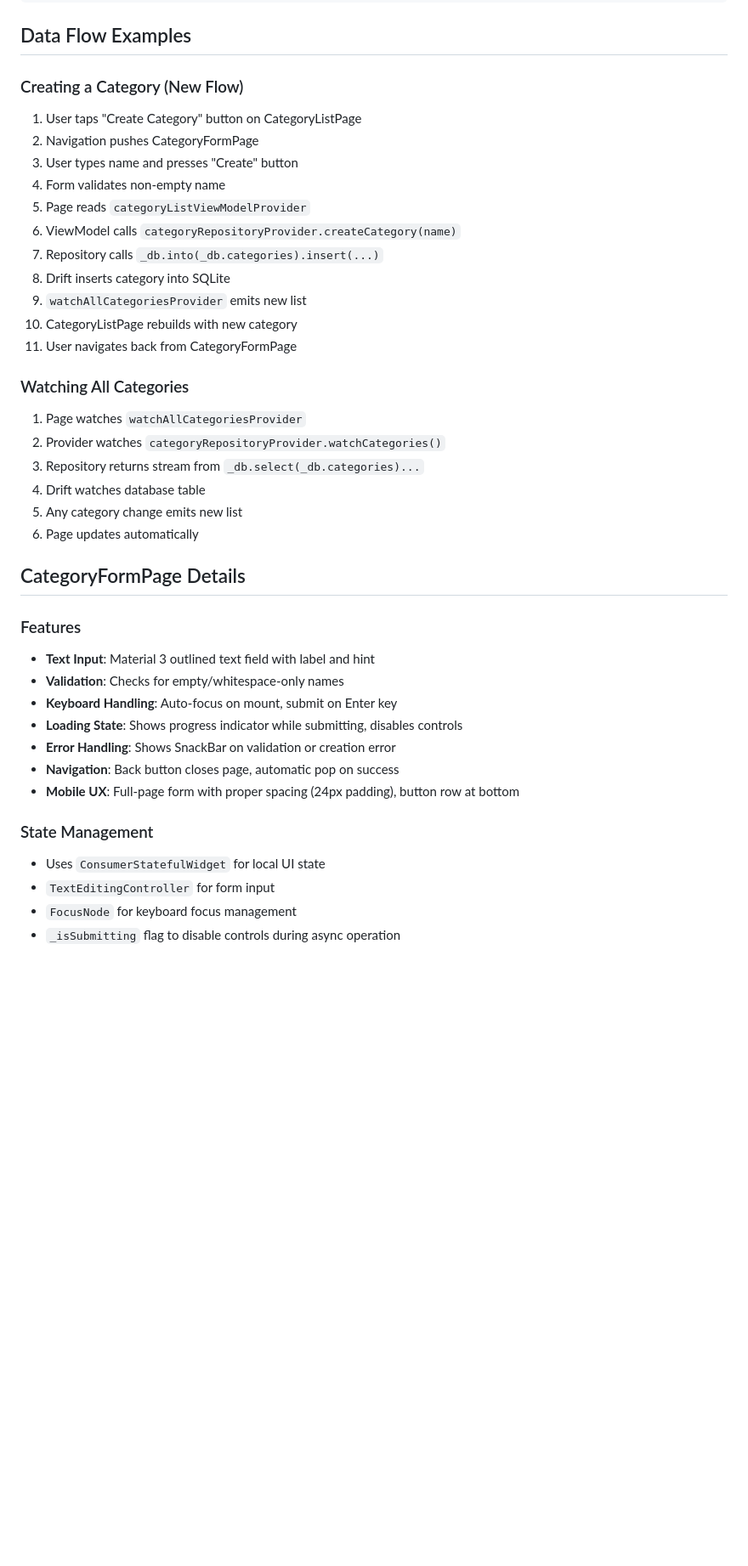
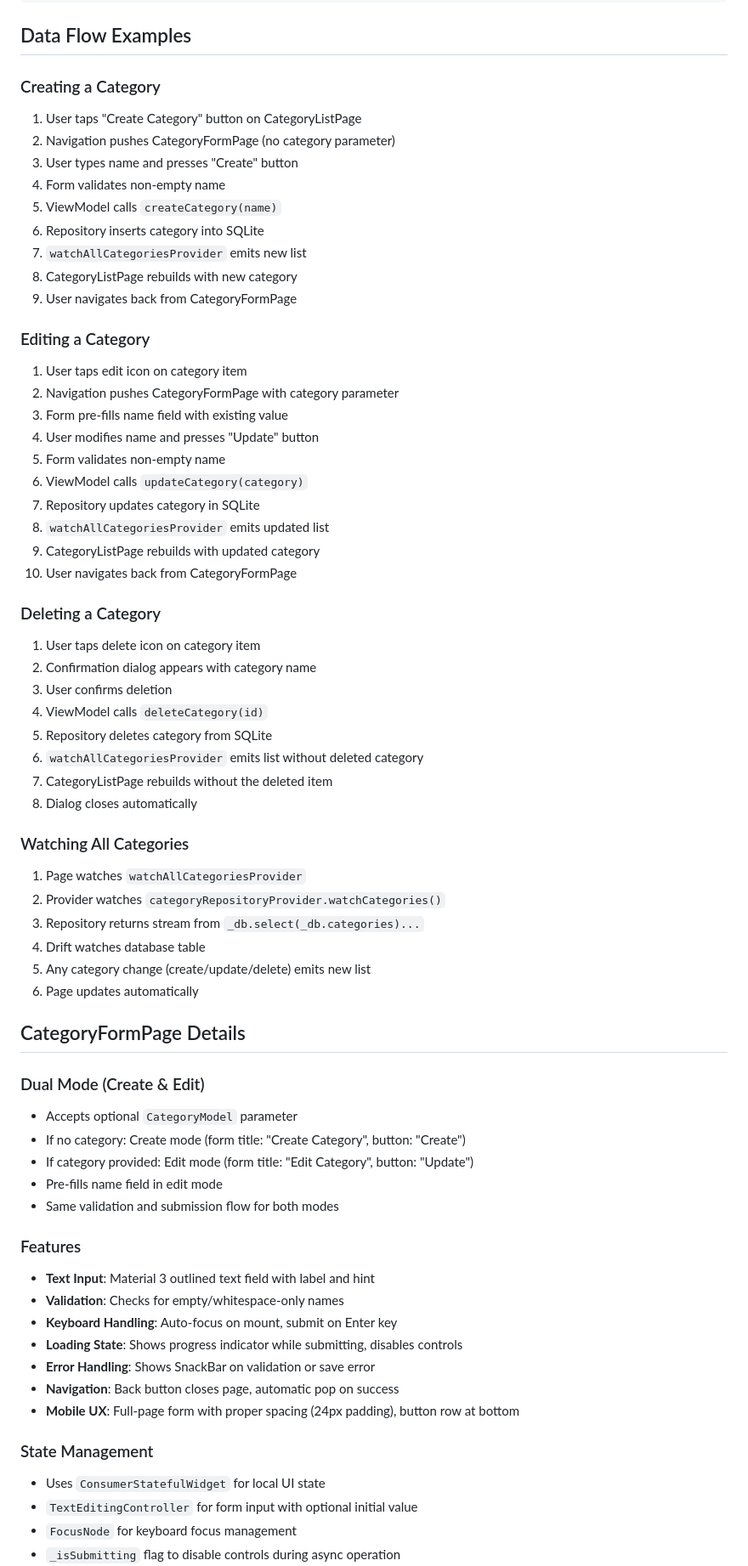
Before and after one commit to TudoEmCasa/mobile-app, a Markdown page: docs/categories_architecture.md, the part around one of its changes. Shown at 85% size. GitHub-like rendering; blank space fills up the shorter version.

Commit message:
feat: enhance documentation with CRUD interaction patterns and detailed flow guidelines

```diff
--- a/docs/categories_architecture.md
+++ b/docs/categories_architecture.md
@@ -166,19 +166,41 @@ Pages (UI) ←→ ViewModel ←→ Repository ←→ Database
 
 ## Data Flow Examples
 
-### Creating a Category (New Flow)
+### Creating a Category
 
 1. User taps "Create Category" button on CategoryListPage
-2. Navigation pushes CategoryFormPage
+2. Navigation pushes CategoryFormPage (no category parameter)
 3. User types name and presses "Create" button
 4. Form validates non-empty name
-5. Page reads `categoryListViewModelProvider`
-6. ViewModel calls `categoryRepositoryProvider.createCategory(name)`
-7. Repository calls `_db.into(_db.categories).insert(...)`
-8. Drift inserts category into SQLite
-9. `watchAllCategoriesProvider` emits new list
-10. CategoryListPage rebuilds with new category
-11. User navigates back from CategoryFormPage
+5. ViewModel calls `createCategory(name)`
+6. Repository inserts category into SQLite
+7. `watchAllCategoriesProvider` emits new list
+8. CategoryListPage rebuilds with new category
+9. User navigates back from CategoryFormPage
+
+### Editing a Category
+
+1. User taps edit icon on category item
+2. Navigation pushes CategoryFormPage with category parameter
+3. Form pre-fills name field with existing value
+4. User modifies name and presses "Update" button
+5. Form validates non-empty name
+6. ViewModel calls `updateCategory(category)`
+7. Repository updates category in SQLite
+8. `watchAllCategoriesProvider` emits updated list
+9. CategoryListPage rebuilds with updated category
+10. User navigates back from CategoryFormPage
+
+### Deleting a Category
+
+1. User taps delete icon on category item
+2. Confirmation dialog appears with category name
+3. User confirms deletion
+4. ViewModel calls `deleteCategory(id)`
+5. Repository deletes category from SQLite
+6. `watchAllCategoriesProvider` emits list without deleted category
+7. CategoryListPage rebuilds without the deleted item
+8. Dialog closes automatically
 
 ### Watching All Categories
 
@@ -186,22 +208,29 @@ Pages (UI) ←→ ViewModel ←→ Repository ←→ Database
 2. Provider watches `categoryRepositoryProvider.watchCategories()`
 3. Repository returns stream from `_db.select(_db.categories)...`
 4. Drift watches database table
-5. Any category change emits new list
+5. Any category change (create/update/delete) emits new list
 6. Page updates automatically
 
 ## CategoryFormPage Details
+
+### Dual Mode (Create & Edit)
+- Accepts optional `CategoryModel` parameter
+- If no category: Create mode (form title: "Create Category", button: "Create")
+- If category provided: Edit mode (form title: "Edit Category", button: "Update")
+- Pre-fills name field in edit mode
+- Same validation and submission flow for both modes
 
 ### Features
 - **Text Input**: Material 3 outlined text field with label and hint
 - **Validation**: Checks for empty/whitespace-only names
 - **Keyboard Handling**: Auto-focus on mount, submit on Enter key
 - **Loading State**: Shows progress indicator while submitting, disables controls
-- **Error Handling**: Shows SnackBar on validation or creation error
+- **Error Handling**: Shows SnackBar on validation or save error
 - **Navigation**: Back button closes page, automatic pop on success
 - **Mobile UX**: Full-page form with proper spacing (24px padding), button row at bottom
 
 ### State Management
 - Uses `ConsumerStatefulWidget` for local UI state
-- `TextEditingController` for form input
+- `TextEditingController` for form input with optional initial value
 - `FocusNode` for keyboard focus management
 - `_isSubmitting` flag to disable controls during async operation
```
Also changed, not shown: other parts of docs/categories_architecture.md (+33 -0 lines), docs/patterns.md (+110 -0 lines).
